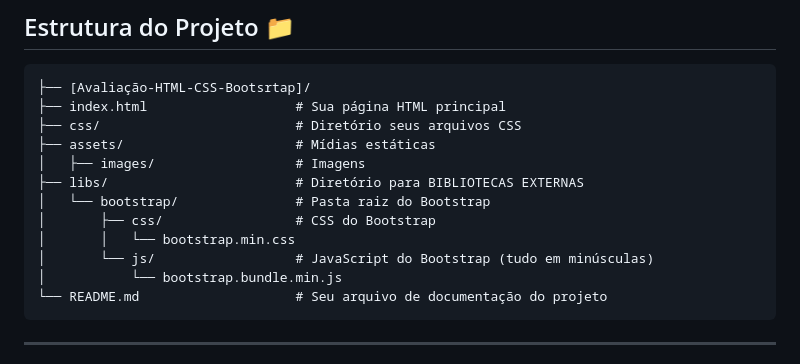
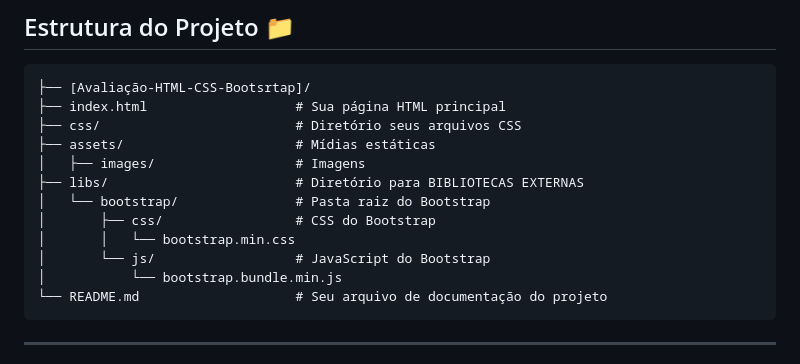
Before and after one commit to paulagmborges/Avaliacao-HTML-CSS-Bootstrap, a Markdown page: README.md, the part around the change. Drawn GitHub-style.

````diff
--- a/README.md
+++ b/README.md
@@ -65,7 +65,7 @@ O projeto será aberto no seu navegador e você poderá interagir com a Landing
 │   └── bootstrap/               # Pasta raiz do Bootstrap
 │       ├── css/                 # CSS do Bootstrap
 │       │   └── bootstrap.min.css
-│       └── js/                  # JavaScript do Bootstrap (tudo em minúsculas)
+│       └── js/                  # JavaScript do Bootstrap
 │           └── bootstrap.bundle.min.js
 └── README.md                    # Seu arquivo de documentação do projeto
 ```
````
